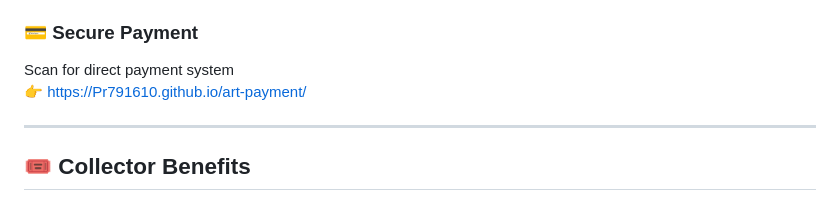
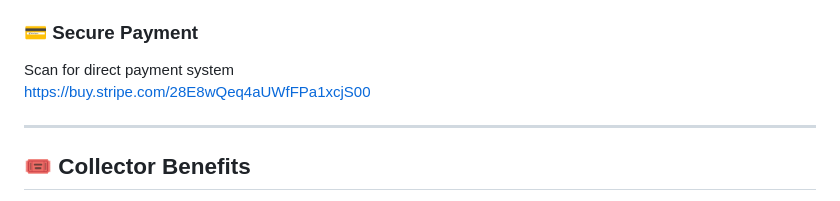
Before and after one commit to Pr791610/manasiev-art-books, a Markdown page: README.md, the part around the change. Rendered like a GitHub page.

Commit message:
Change payment link to Stripe
Updated payment link to use Stripe for secure transactions.

```diff
--- a/README.md
+++ b/README.md
@@ -147,7 +147,7 @@ Scan to view full collection
 
 ### 💳 Secure Payment
 Scan for direct payment system
-👉 https://Pr791610.github.io/art-payment/
+https://buy.stripe.com/28E8wQeq4aUWfFPa1xcjS00
 
 ---
 
```
